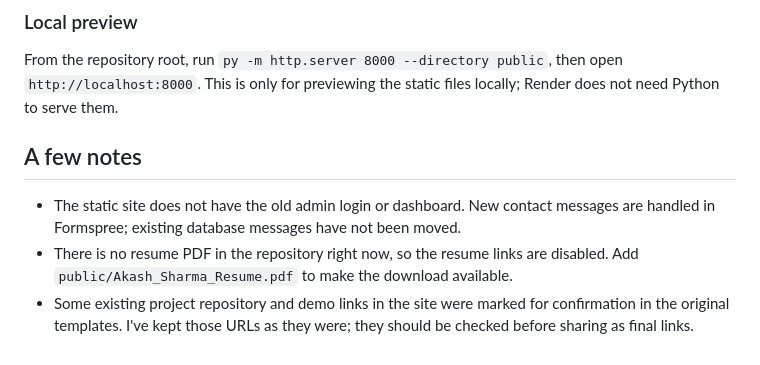
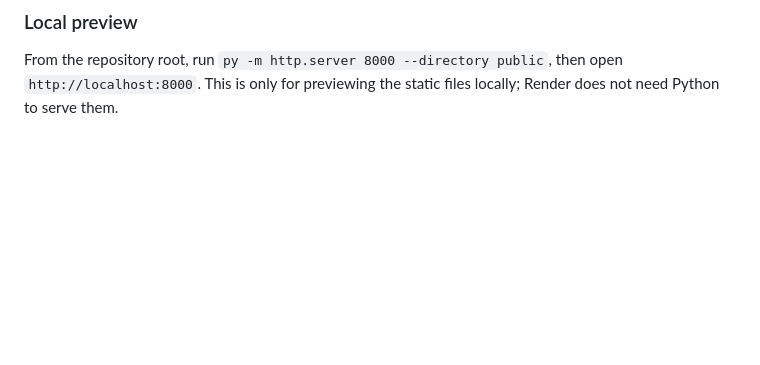
Before and after one commit to Akash-sharma07/My-Portfolio-, a Markdown page: README.md, the part around the change. Drawn GitHub-style; blank space fills up the shorter version.

Commit message:
Update README to remove outdated notes
Removed notes about static site limitations and resume PDF.

```diff
--- a/README.md
+++ b/README.md
@@ -73,9 +73,3 @@ The form shows a setup notice while the placeholder remains. It only shows a suc
 ### Local preview
 
 From the repository root, run `py -m http.server 8000 --directory public`, then open `http://localhost:8000`. This is only for previewing the static files locally; Render does not need Python to serve them.
-
-## A few notes
-
-- The static site does not have the old admin login or dashboard. New contact messages are handled in Formspree; existing database messages have not been moved.
-- There is no resume PDF in the repository right now, so the resume links are disabled. Add `public/Akash_Sharma_Resume.pdf` to make the download available.
-- Some existing project repository and demo links in the site were marked for confirmation in the original templates. I've kept those URLs as they were; they should be checked before sharing as final links.
```
